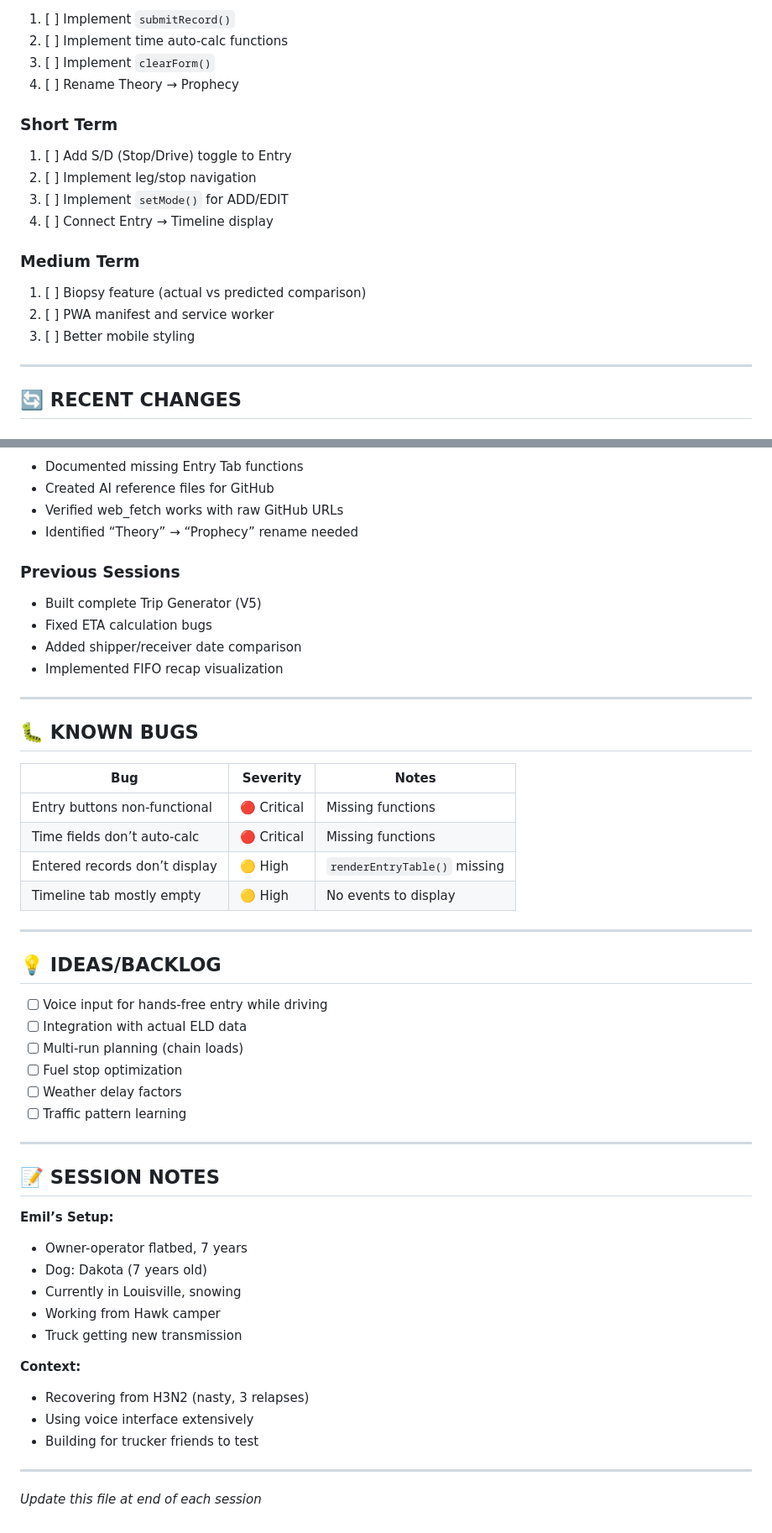
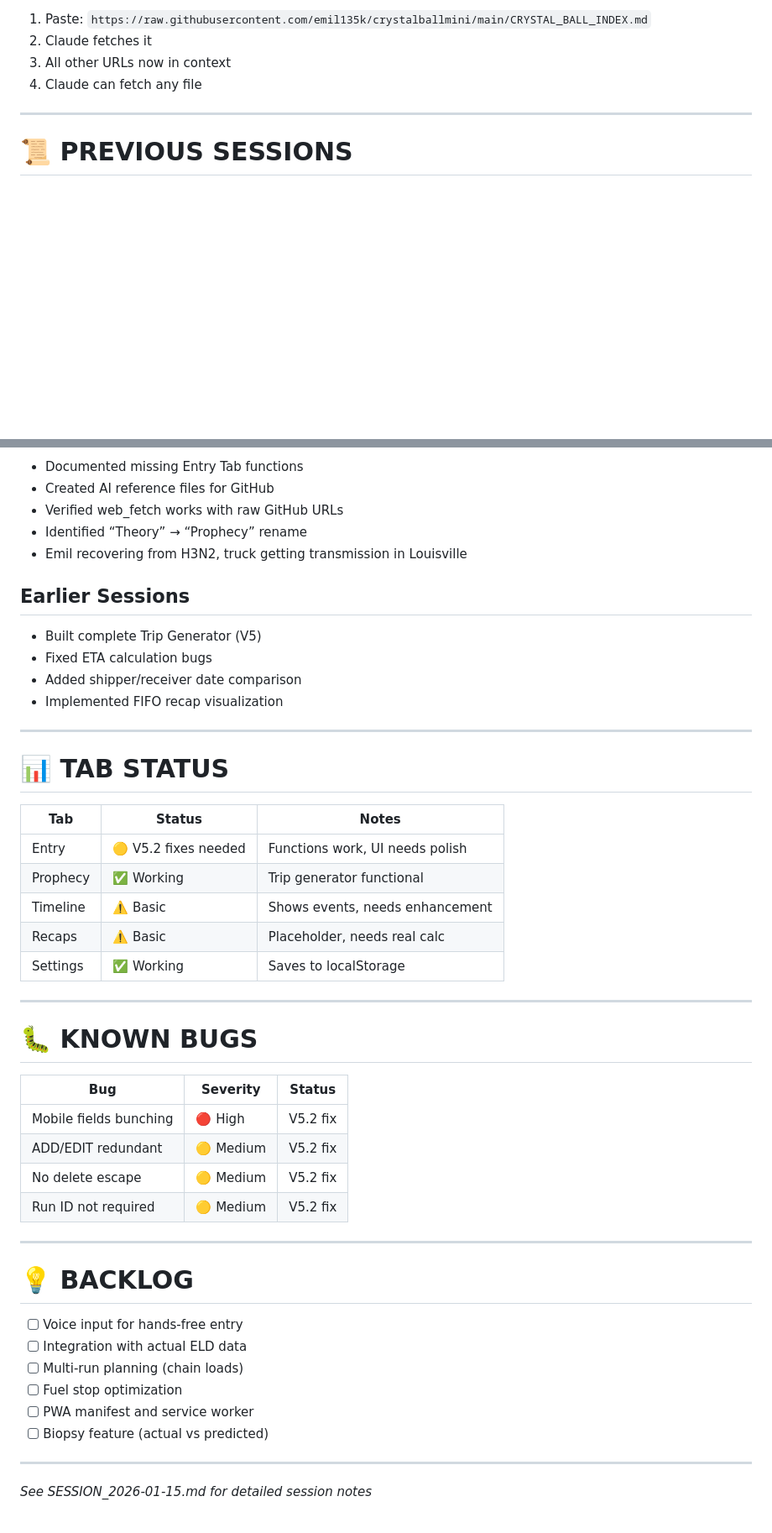
Before and after one commit to emil135k/crystalballmini, a Markdown page: CURRENT_STATUS.md, 2 parts joined by grey strips. Shown at 84% size. GitHub-like rendering; blank space fills up the shorter version.

```diff
--- a/CURRENT_STATUS.md
+++ b/CURRENT_STATUS.md
@@ -75,23 +67,10 @@
 
-1. [ ] Implement `submitRecord()`
-1. [ ] Implement time auto-calc functions
-1. [ ] Implement `clearForm()`
-1. [ ] Rename Theory → Prophecy
-
-### Short Term
-
-1. [ ] Add S/D (Stop/Drive) toggle to Entry
-1. [ ] Implement leg/stop navigation
-1. [ ] Implement `setMode()` for ADD/EDIT
-1. [ ] Connect Entry → Timeline display
-
-### Medium Term
-
-1. [ ] Biopsy feature (actual vs predicted comparison)
-1. [ ] PWA manifest and service worker
-1. [ ] Better mobile styling
+1. Paste: `https://raw.githubusercontent.com/emil135k/crystalballmini/main/CRYSTAL_BALL_INDEX.md`
+1. Claude fetches it
+1. All other URLs now in context
+1. Claude can fetch any file
 
 -----
 
-## 🔄 RECENT CHANGES
+# 📜 PREVIOUS SESSIONS
 
@@ -100,9 +79,10 @@
 - Documented missing Entry Tab functions
 - Created AI reference files for GitHub
 - Verified web_fetch works with raw GitHub URLs
-- Identified “Theory” → “Prophecy” rename needed
+- Identified “Theory” → “Prophecy” rename
+- Emil recovering from H3N2, truck getting transmission in Louisville
 
-### Previous Sessions
+## Earlier Sessions
 
 - Built complete Trip Generator (V5)
 - Fixed ETA calculation bugs
@@ -111,44 +91,38 @@
 
 -----
 
-## 🐛 KNOWN BUGS
+# 📊 TAB STATUS
 
-|Bug                          |Severity  |Notes                       |
-|-----------------------------|----------|----------------------------|
-|Entry buttons non-functional |🔴 Critical|Missing functions           |
-|Time fields don’t auto-calc  |🔴 Critical|Missing functions           |
-|Entered records don’t display|🟡 High    |`renderEntryTable()` missing|
-|Timeline tab mostly empty    |🟡 High    |No events to display        |
+|Tab     |Status             |Notes                          |
+|--------|-------------------|-------------------------------|
+|Entry   |🟡 V5.2 fixes needed|Functions work, UI needs polish|
+|Prophecy|✅ Working          |Trip generator functional      |
+|Timeline|⚠️ Basic            |Shows events, needs enhancement|
+|Recaps  |⚠️ Basic            |Placeholder, needs real calc   |
+|Settings|✅ Working          |Saves to localStorage          |
 
 -----
 
-## 💡 IDEAS/BACKLOG
+# 🐛 KNOWN BUGS
 
-- [ ] Voice input for hands-free entry while driving
+|Bug                   |Severity|Status  |
+|----------------------|--------|--------|
+|Mobile fields bunching|🔴 High  |V5.2 fix|
+|ADD/EDIT redundant    |🟡 Medium|V5.2 fix|
+|No delete escape      |🟡 Medium|V5.2 fix|
+|Run ID not required   |🟡 Medium|V5.2 fix|
+
+-----
+
+# 💡 BACKLOG
+
+- [ ] Voice input for hands-free entry
 - [ ] Integration with actual ELD data
 - [ ] Multi-run planning (chain loads)
 - [ ] Fuel stop optimization
-- [ ] Weather delay factors
-- [ ] Traffic pattern learning
+- [ ] PWA manifest and service worker
+- [ ] Biopsy feature (actual vs predicted)
 
 -----
 
-## 📝 SESSION NOTES
-
-**Emil’s Setup:**
-
-- Owner-operator flatbed, 7 years
-- Dog: Dakota (7 years old)
-- Currently in Louisville, snowing
-- Working from Hawk camper
-- Truck getting new transmission
-
-**Context:**
-
-- Recovering from H3N2 (nasty, 3 relapses)
-- Using voice interface extensively
-- Building for trucker friends to test
-
------
-
-*Update this file at end of each session*
+*See SESSION_2026-01-15.md for detailed session notes*
```
Also changed, not shown: other parts of CURRENT_STATUS.md (+44 -52 lines).
